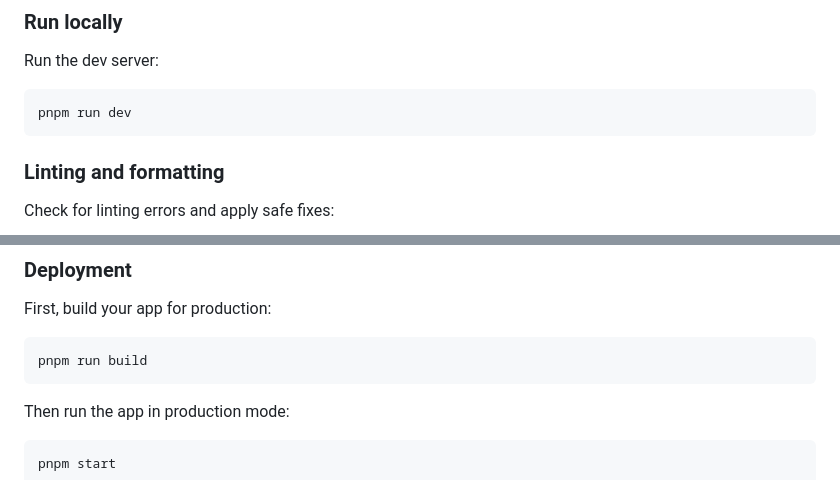
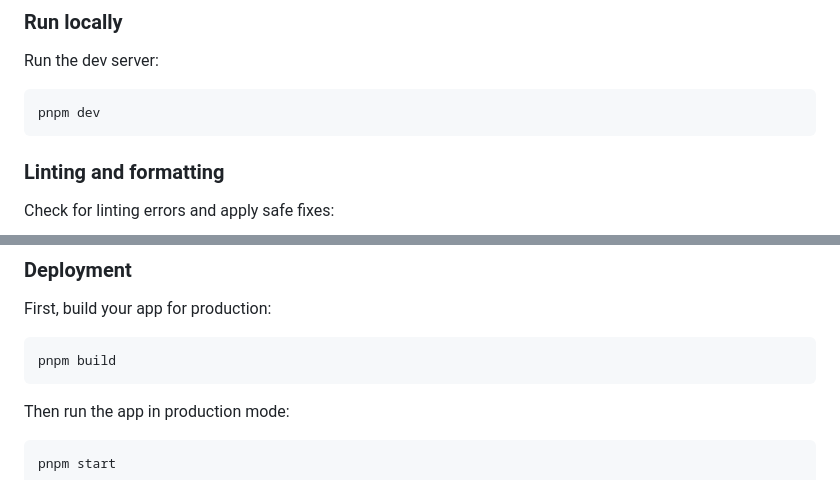
Before and after one commit to vektorprogrammet/vektor-dashboard, a Markdown page: README.md, 2 parts joined by grey strips. Rendered like a GitHub page.

Commit message:
use pnpm shorthand commands without "run"

````diff
--- a/README.md
+++ b/README.md
@@ -41,7 +41,7 @@ pnpm install
 Run the dev server:
 
 ```sh
-pnpm run dev
+pnpm dev
 ```
 
 ### Linting and formatting
@@ -103,7 +103,7 @@ Read more in the [docs](https://playwright.dev/docs/codegen).
 First, build your app for production:
 
 ```sh
-pnpm run build
+pnpm build
 ```
 
 Then run the app in production mode:
````
